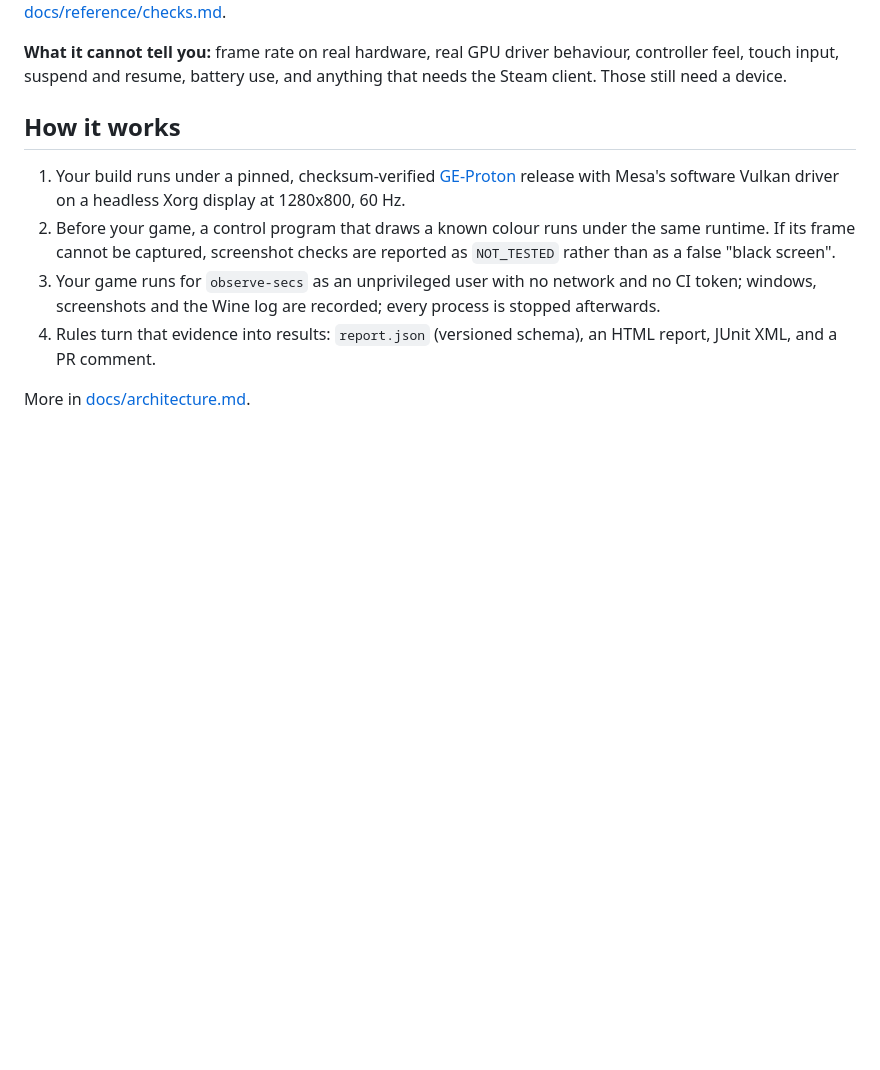
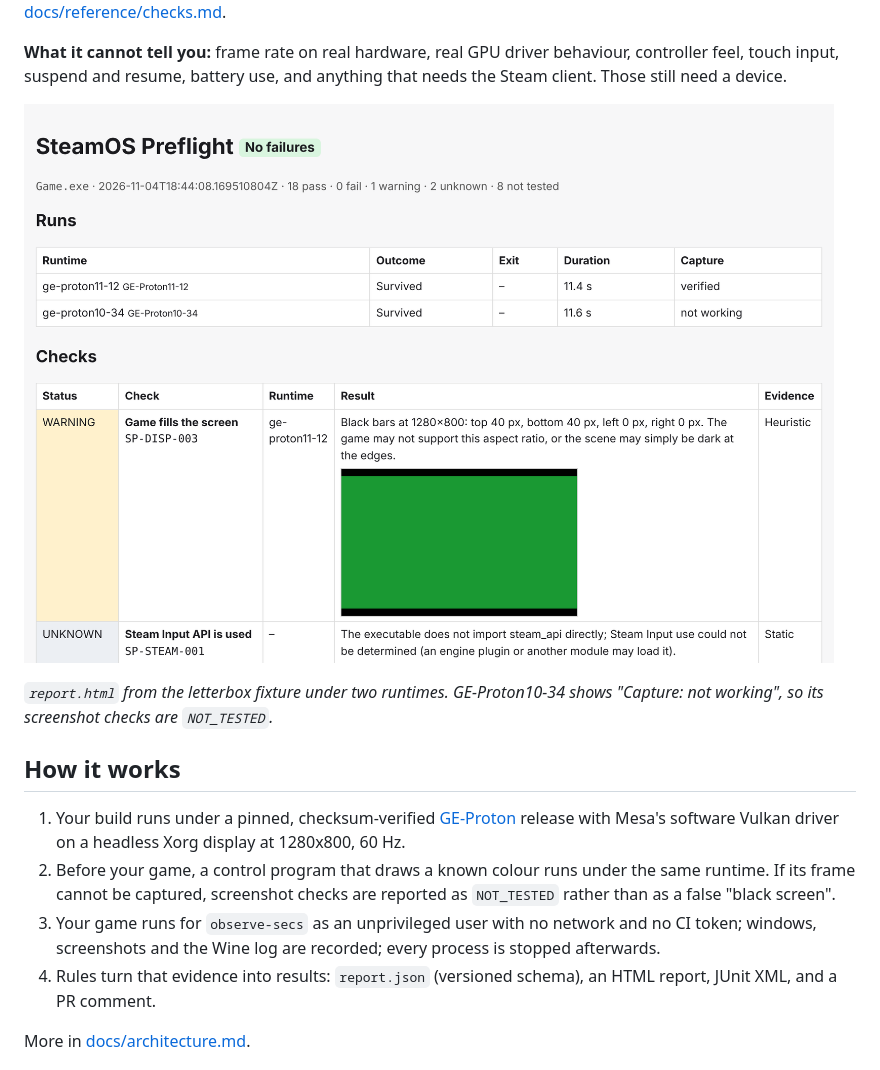
Before and after one commit to Mahan-Imanian/protonaut, a Markdown page: README.md, the part around the change. Rendered like a GitHub page; pictures changed too: docs/images/report.png (added); blank space fills up the shorter version.

Commit message:
Add report screenshot to README

```diff
--- a/README.md
+++ b/README.md
@@ -62,6 +62,11 @@ heuristic. Missing evidence is never reported as a pass. The full list is in
 **What it cannot tell you:** frame rate on real hardware, real GPU driver
 behaviour, controller feel, touch input, suspend and resume, battery use,
 and anything that needs the Steam client. Those still need a device.
+
+![HTML report from a real run: a letterboxed frame flagged as a warning, with the captured screenshot](docs/images/report.png)
+
+*`report.html` from the letterbox fixture under two runtimes. GE-Proton10-34
+shows "Capture: not working", so its screenshot checks are `NOT_TESTED`.*
 
 ## How it works
 
```
